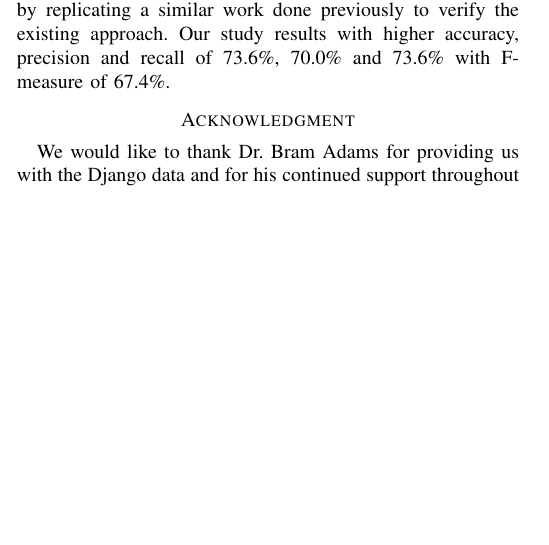
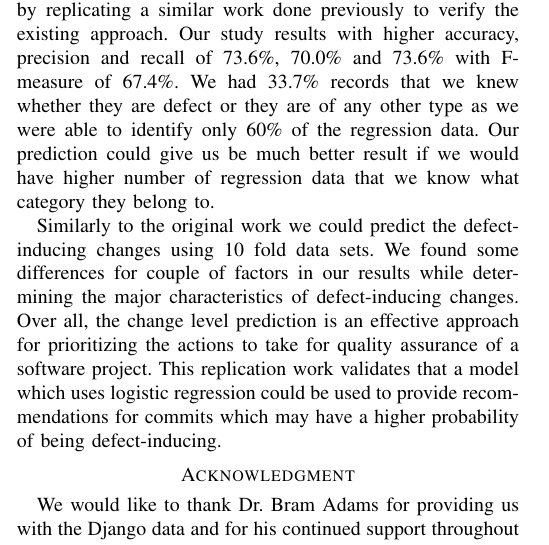
Before and after one commit to tajmilur-rahman/LOG6307, a LaTeX problem sheet (paper-replication/paper/assignment.tex): part of one column of page 5 of 6, cut so that both start at the same text, the shorter picture padded with empty space. Compiled offline with pdfLaTeX.

Commit message:
merging all, finally

```diff
--- a/paper-replication/paper/assignment.tex
+++ b/paper-replication/paper/assignment.tex
@@ -267,7 +267,9 @@ Surprisingly the number of sub-systems "NS" is a defect reducing factor in our s
 \section{Conclusion}
 \label{sec:conclusion}
 
-This paper studies prioritizing quality assurance approach by replicating a similar work done previously to verify the existing approach. Our study results with higher accuracy, precision and recall of 73.6\%, 70.0\% and 73.6\% with F-measure of 67.4\%.
+This paper studies prioritizing quality assurance approach by replicating a similar work done previously to verify the existing approach. Our study results with higher accuracy, precision and recall of 73.6\%, 70.0\% and 73.6\% with F-measure of 67.4\%. We had 33.7\% records that we knew whether they are defect or they are of any other type as we were able to identify only 60\% of the regression data. Our prediction could give us be much better result if we would have higher number of regression data that we know what category they belong to.
+
+Similarly to the original work we could predict the defect-inducing changes using 10 fold data sets. We found some differences for couple of factors in our results while determining the major characteristics of defect-inducing changes. Over all, the change level prediction is an effective approach for prioritizing the actions to take for quality assurance of a software project. This replication work validates that a model which uses logistic regression could be used to provide recommendations for commits which may have a higher probability of being defect-inducing.
 
 \section*{Acknowledgment}
 We would like to thank Dr. Bram Adams for providing us with the Django data and for his continued support throughout the completion of this replication paper. We would also give a special thanks to Dr. Peter Rigby who's minimum supervision has allowed us to progress with our work.
```
